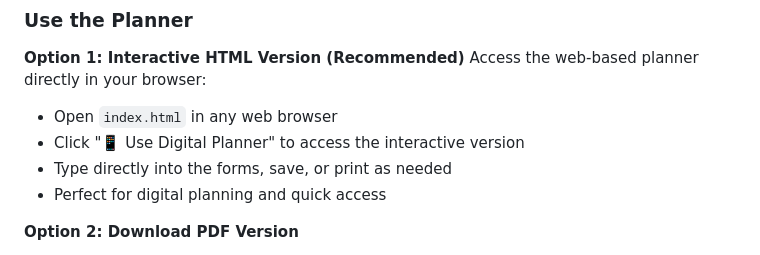
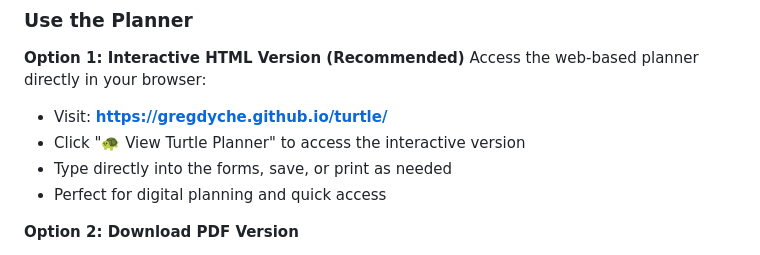
Before and after one commit to gregdyche/turtle, a Markdown page: README.md, the part around the change. Drawn GitHub-style.

Commit message:
Fix README instructions for accessing interactive planner
- Replace confusing "Open index.html" instruction with direct GitHub Pages link
- Users now get clear direction to visit https://gregdyche.github.io/turtle/
- Eliminates confusion about raw HTML code vs rendered webpage
- Improves user experience for non-technical users

🤖 Generated with [Claude Code](https://claude.ai/code)

Co-Authored-By: Claude <noreply@anthropic.com>

```diff
--- a/README.md
+++ b/README.md
@@ -58,8 +58,8 @@ pip install -r requirements.txt
 
 **Option 1: Interactive HTML Version (Recommended)**
 Access the web-based planner directly in your browser:
-- Open `index.html` in any web browser
-- Click "📱 Use Digital Planner" to access the interactive version
+- Visit: **https://gregdyche.github.io/turtle/**
+- Click "🐢 View Turtle Planner" to access the interactive version
 - Type directly into the forms, save, or print as needed
 - Perfect for digital planning and quick access
 
```
